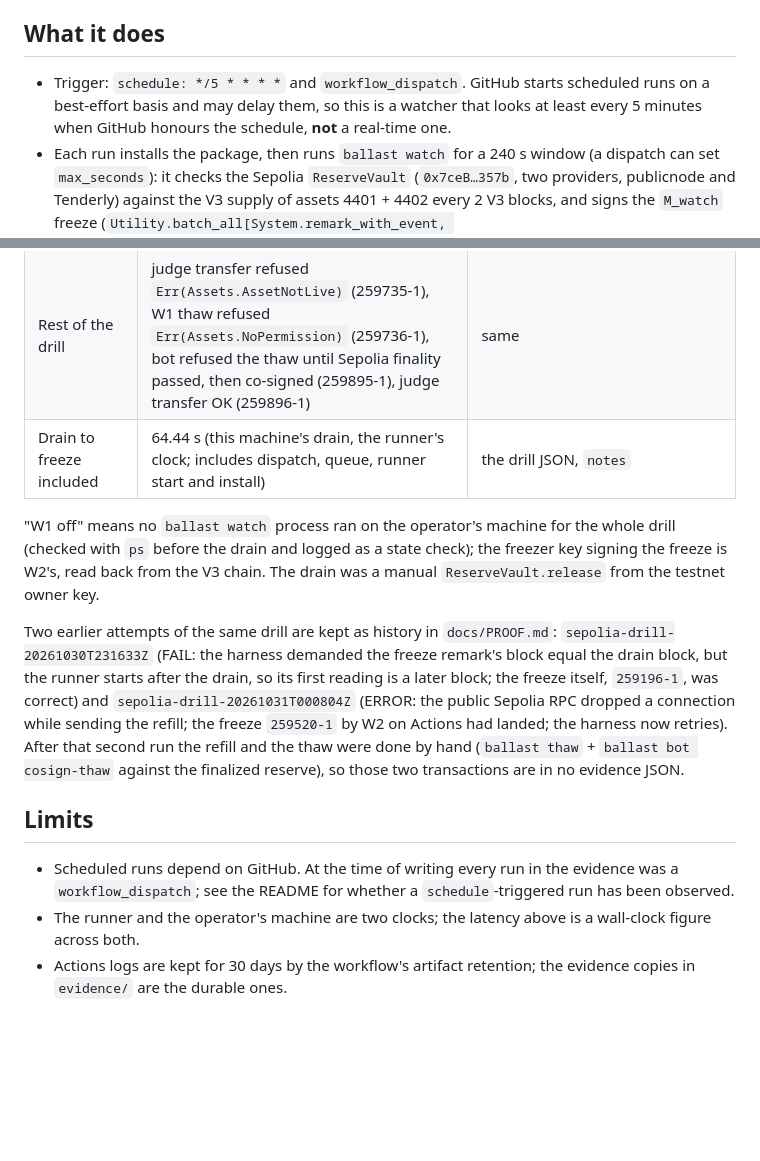
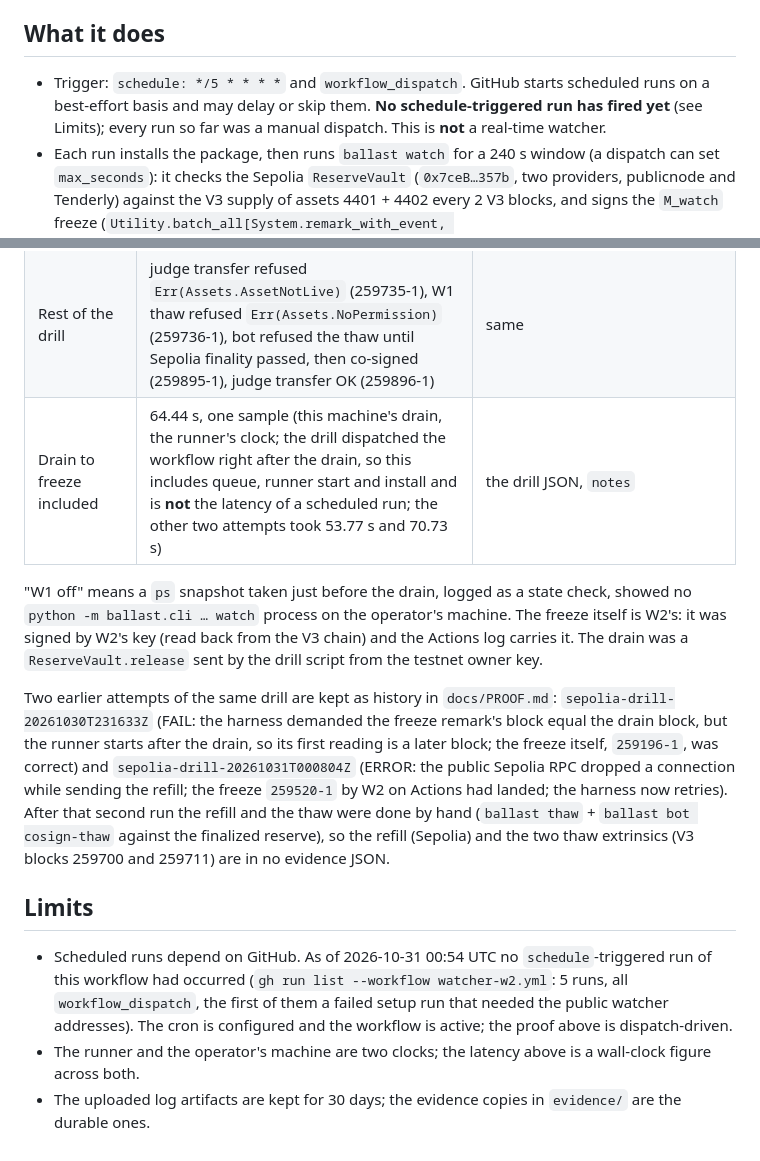
Before and after one commit to edycutjong/portaldot-hackathon-2026-ballast-edycu, a Markdown page: docs/W2-ACTIONS.md, 2 parts joined by grey strips. GitHub-like rendering; blank space fills up the shorter version.

```diff
--- a/docs/W2-ACTIONS.md
+++ b/docs/W2-ACTIONS.md
@@ -6,8 +6,8 @@ Workflow: [`.github/workflows/watcher-w2.yml`](../.github/workflows/watcher-w2.y
 
 ## What it does
 
-- Trigger: `schedule: */5 * * * *` and `workflow_dispatch`. GitHub starts scheduled runs on a best-effort basis and may delay
-  them, so this is a watcher that looks at least every 5 minutes when GitHub honours the schedule, **not** a real-time one.
+- Trigger: `schedule: */5 * * * *` and `workflow_dispatch`. GitHub starts scheduled runs on a best-effort basis and may delay or skip
+  them. **No schedule-triggered run has fired yet** (see Limits); every run so far was a manual dispatch. This is **not** a real-time watcher.
 - Each run installs the package, then runs `ballast watch` for a 240 s window (a dispatch can set `max_seconds`): it checks the Sepolia
   `ReserveVault` (`0x7ceB…357b`, two providers, publicnode and Tenderly) against the V3 supply of assets 4401 + 4402 every 2 V3 blocks, and signs
   the `M_watch` freeze (`Utility.batch_all[System.remark_with_event, Multisig.as_multi_threshold_1(Assets.freeze_asset)]`) when a provider reads
@@ -28,19 +28,20 @@ Workflow: [`.github/workflows/watcher-w2.yml`](../.github/workflows/watcher-w2.y
 | W1 off, Sepolia drain 30.00, freeze by W2 on Actions | PASS 8/8 steps, 18/18 state checks | [run 41150496088](https://github.com/edycutjong/portaldot-hackathon-2026-ballast-edycu/actions/runs/41150496088), `evidence/sepolia-drill-20261031T002936Z.json`, Actions log `evidence/sepolia-drill-20261031T002936Z.w2-actions.jsonl` |
 | The freeze | V3 extrinsic `259731-1`, signer W2 `5HmY…Sf39` through `M_watch`, remark `reason=deficit s=100000000 r=70000000` (eb = a Sepolia block at or after the drain) | `docs/PROOF.md` (sepolia-drill 20261031T002936Z) |
 | Rest of the drill | judge transfer refused `Err(Assets.AssetNotLive)` (259735-1), W1 thaw refused `Err(Assets.NoPermission)` (259736-1), bot refused the thaw until Sepolia finality passed, then co-signed (259895-1), judge transfer OK (259896-1) | same |
-| Drain to freeze included | 64.44 s (this machine's drain, the runner's clock; includes dispatch, queue, runner start and install) | the drill JSON, `notes` |
+| Drain to freeze included | 64.44 s, one sample (this machine's drain, the runner's clock; the drill dispatched the workflow right after the drain, so this includes queue, runner start and install and is **not** the latency of a scheduled run; the other two attempts took 53.77 s and 70.73 s) | the drill JSON, `notes` |
 
-"W1 off" means no `ballast watch` process ran on the operator's machine for the whole drill (checked with `ps` before the drain and logged as a
-state check); the freezer key signing the freeze is W2's, read back from the V3 chain. The drain was a manual `ReserveVault.release` from the testnet owner key.
+"W1 off" means a `ps` snapshot taken just before the drain, logged as a state check, showed no `python -m ballast.cli … watch` process on the
+operator's machine. The freeze itself is W2's: it was signed by W2's key (read back from the V3 chain) and the Actions log carries it. The drain was a
+`ReserveVault.release` sent by the drill script from the testnet owner key.
 
 Two earlier attempts of the same drill are kept as history in `docs/PROOF.md`: `sepolia-drill-20261030T231633Z` (FAIL: the harness demanded the
 freeze remark's block equal the drain block, but the runner starts after the drain, so its first reading is a later block; the freeze itself,
 `259196-1`, was correct) and `sepolia-drill-20261031T000804Z` (ERROR: the public Sepolia RPC dropped a connection while sending the refill; the
 freeze `259520-1` by W2 on Actions had landed; the harness now retries). After that second run the refill and the thaw were done by hand
-(`ballast thaw` + `ballast bot cosign-thaw` against the finalized reserve), so those two transactions are in no evidence JSON.
+(`ballast thaw` + `ballast bot cosign-thaw` against the finalized reserve), so the refill (Sepolia) and the two thaw extrinsics (V3 blocks 259700 and 259711) are in no evidence JSON.
 
 ## Limits
 
-- Scheduled runs depend on GitHub. At the time of writing every run in the evidence was a `workflow_dispatch`; see the README for whether a `schedule`-triggered run has been observed.
+- Scheduled runs depend on GitHub. As of 2026-10-31 00:54 UTC no `schedule`-triggered run of this workflow had occurred (`gh run list --workflow watcher-w2.yml`: 5 runs, all `workflow_dispatch`, the first of them a failed setup run that needed the public watcher addresses). The cron is configured and the workflow is active; the proof above is dispatch-driven.
 - The runner and the operator's machine are two clocks; the latency above is a wall-clock figure across both.
-- Actions logs are kept for 30 days by the workflow's artifact retention; the evidence copies in `evidence/` are the durable ones.
+- The uploaded log artifacts are kept for 30 days; the evidence copies in `evidence/` are the durable ones.
```
Also changed, not shown: ARCHITECTURE.md (+1 -1 lines), README.md (+3 -3 lines).
